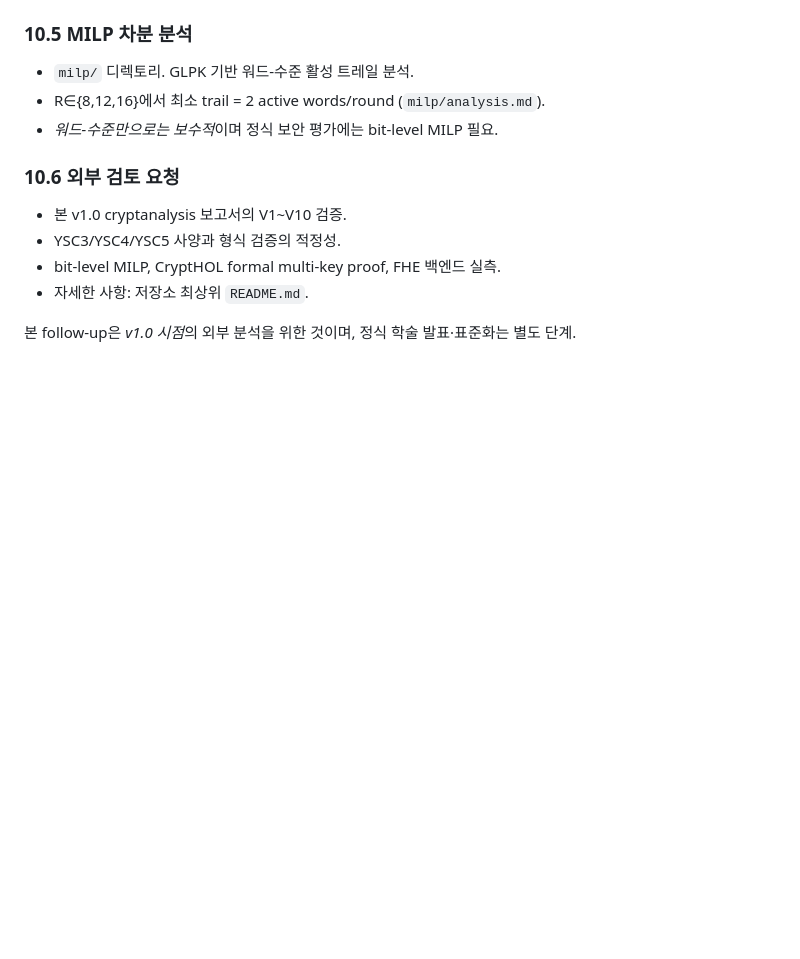
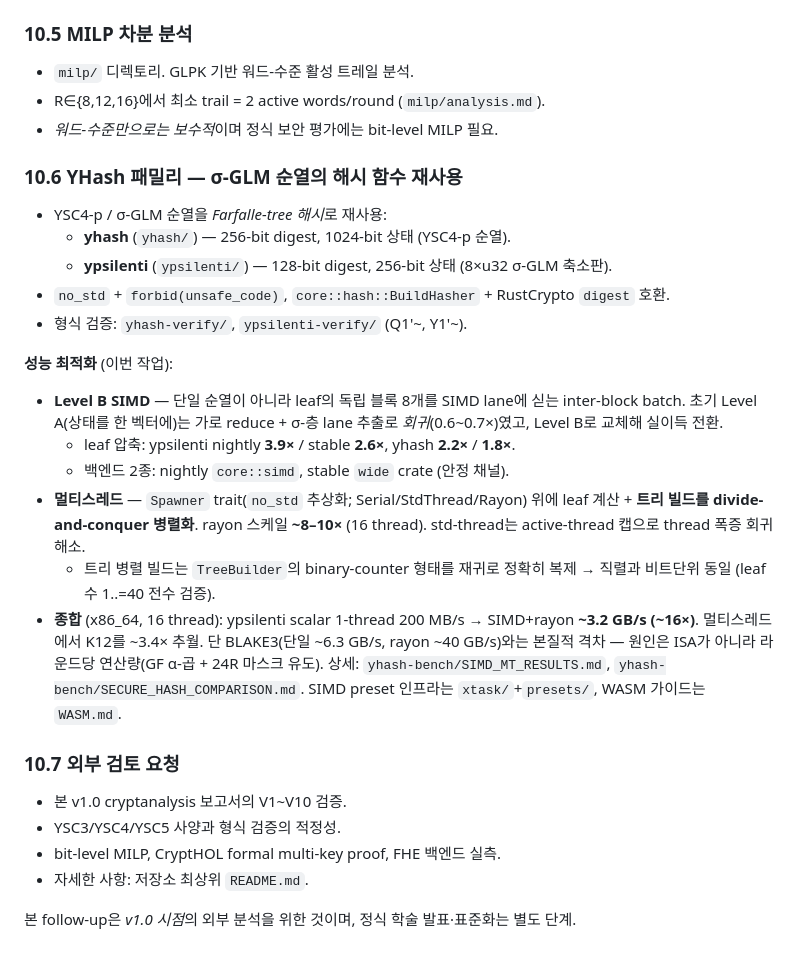
Before and after one commit to newsniper-org/cryptanalysis, a Markdown page: REPORT.md, the part around the change. Drawn GitHub-style; blank space fills up the shorter version.

```diff
--- a/REPORT.md
+++ b/REPORT.md
@@ -456,7 +456,32 @@ cargo build --release
 - R∈{8,12,16}에서 최소 trail = 2 active words/round (`milp/analysis.md`).
 - *워드-수준만으로는 보수적*이며 정식 보안 평가에는 bit-level MILP 필요.
 
-### 10.6 외부 검토 요청
+### 10.6 YHash 패밀리 — σ-GLM 순열의 해시 함수 재사용
+- YSC4-p / σ-GLM 순열을 *Farfalle-tree 해시*로 재사용:
+  - **yhash** (`yhash/`) — 256-bit digest, 1024-bit 상태 (YSC4-p 순열).
+  - **ypsilenti** (`ypsilenti/`) — 128-bit digest, 256-bit 상태 (8×u32 σ-GLM 축소판).
+- `no_std` + `forbid(unsafe_code)`, `core::hash::BuildHasher` + RustCrypto `digest` 호환.
+- 형식 검증: `yhash-verify/`, `ypsilenti-verify/` (Q1'~, Y1'~).
+
+**성능 최적화** (이번 작업):
+- **Level B SIMD** — 단일 순열이 아니라 leaf의 독립 블록 8개를 SIMD lane에 싣는
+  inter-block batch. 초기 Level A(상태를 한 벡터에)는 가로 reduce + σ-층 lane
+  추출로 *회귀*(0.6~0.7×)였고, Level B로 교체해 실이득 전환.
+  - leaf 압축: ypsilenti nightly **3.9×** / stable **2.6×**, yhash **2.2×** / **1.8×**.
+  - 백엔드 2종: nightly `core::simd`, stable `wide` crate (안정 채널).
+- **멀티스레드** — `Spawner` trait(`no_std` 추상화; Serial/StdThread/Rayon) 위에
+  leaf 계산 + **트리 빌드를 divide-and-conquer 병렬화**. rayon 스케일 **~8–10×**
+  (16 thread). std-thread는 active-thread 캡으로 thread 폭증 회귀 해소.
+  - 트리 병렬 빌드는 `TreeBuilder`의 binary-counter 형태를 재귀로 정확히 복제 →
+    직렬과 비트단위 동일 (leaf 수 1..=40 전수 검증).
+- **종합** (x86_64, 16 thread): ypsilenti scalar 1-thread 200 MB/s →
+  SIMD+rayon **~3.2 GB/s (~16×)**. 멀티스레드에서 K12를 ~3.4× 추월.
+  단 BLAKE3(단일 ~6.3 GB/s, rayon ~40 GB/s)와는 본질적 격차 — 원인은 ISA가 아니라
+  라운드당 연산량(GF α-곱 + 24R 마스크 유도). 상세: `yhash-bench/SIMD_MT_RESULTS.md`,
+  `yhash-bench/SECURE_HASH_COMPARISON.md`. SIMD preset 인프라는 `xtask/`+`presets/`,
+  WASM 가이드는 `WASM.md`.
+
+### 10.7 외부 검토 요청
 - 본 v1.0 cryptanalysis 보고서의 V1~V10 검증.
 - YSC3/YSC4/YSC5 사양과 형식 검증의 적정성.
 - bit-level MILP, CryptHOL formal multi-key proof, FHE 백엔드 실측.
```
Also changed, not shown: README.md (+72 -2 lines).
